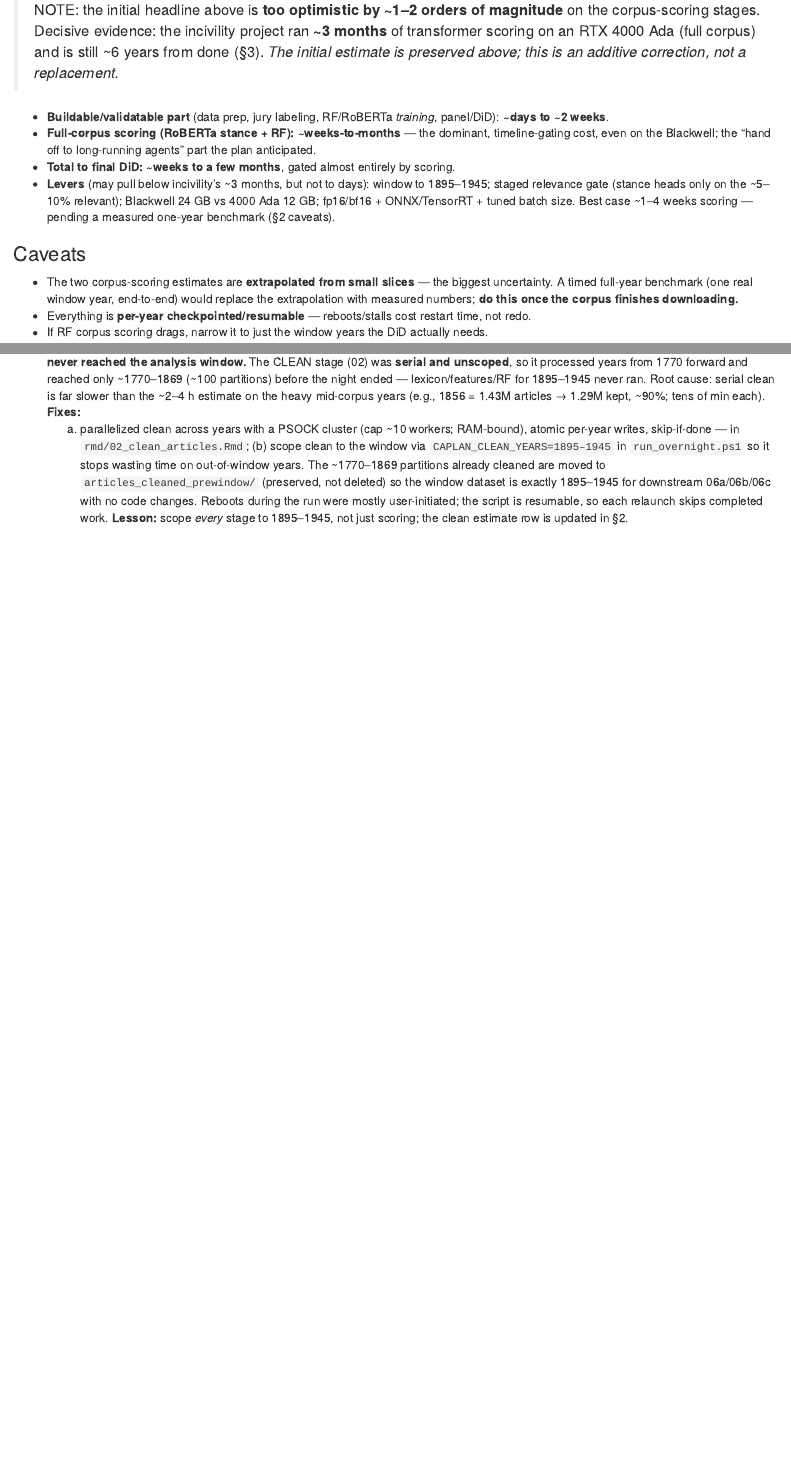
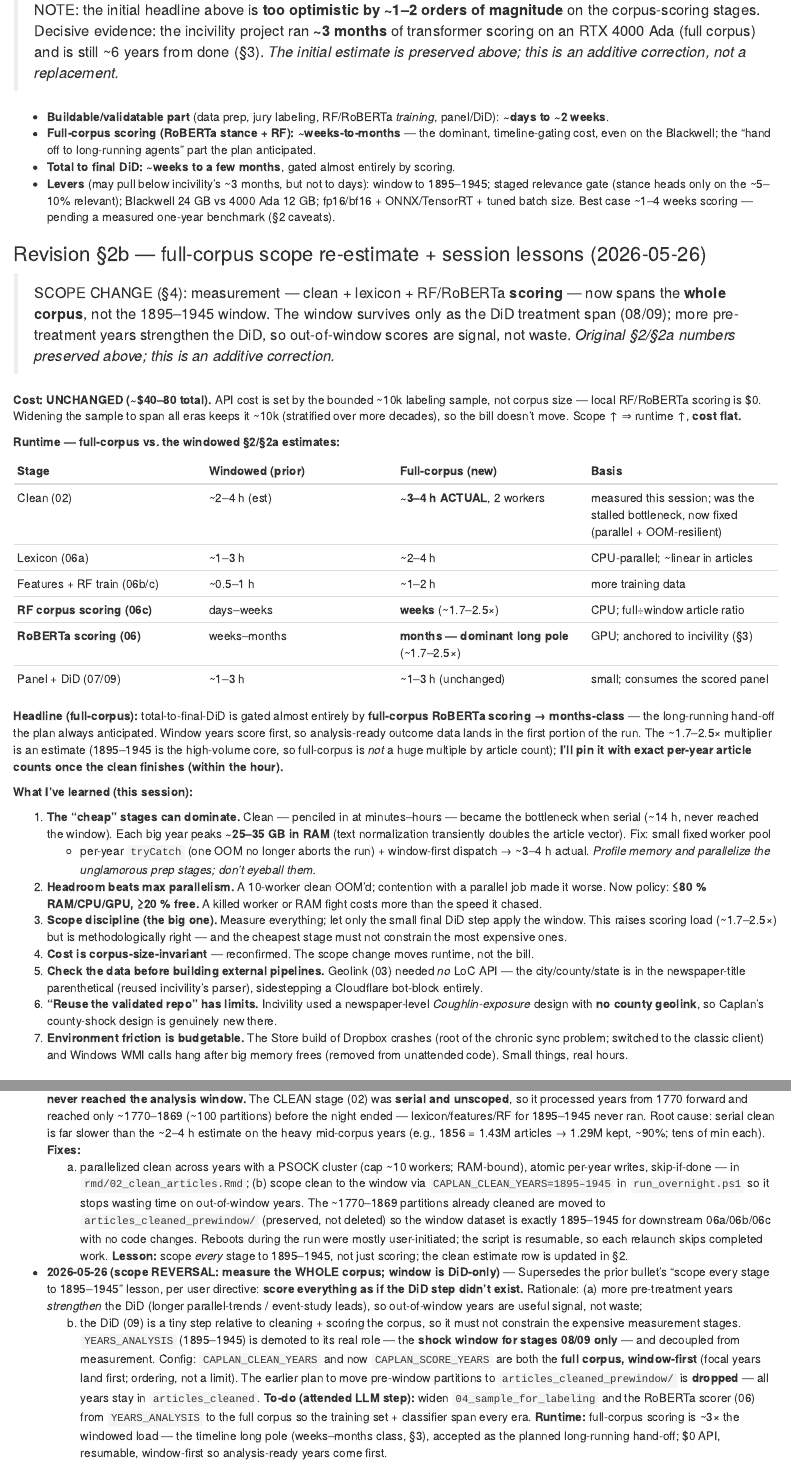
Before and after one commit to JoshuaAmmons/Newspaper-Biases, an R Markdown document (docs/estimates_and_actuals.Rmd): the page in a window 1100 px wide, from 2100 px down, and a second part further down, joined at a grey line. Rendered offline with R 4.5, knitr and Pandoc, with nearby package versions.

Commit message:
Re-scope measurement to full corpus + log runtime re-estimate
Decision: measure the WHOLE corpus; the 1895-1945 window applies only at the
final DiD step (more pre-treatment years strengthen the estimate, and the DiD
is tiny relative to clean+score).

- run_overnight.ps1: CAPLAN_SCORE_YEARS now spans the full corpus (window-first
  ordering), matching CAPLAN_CLEAN_YEARS; header + stage-5 log updated. Bias is
  scored for every year, not just 1895-1945.
- estimates_and_actuals.Rmd: dated change-log entry (sec 4) reversing the earlier
  "scope every stage to the window" lesson, plus new revision sec 2b -- full-corpus
  runtime re-estimate (cost unchanged ~$40-80; runtime gated by full-corpus RoBERTa
  scoring, months-class; clean now ~3-4h actual) and the session's lessons.
  Originals preserved per the append-only policy.

```diff
--- a/docs/estimates_and_actuals.Rmd
+++ b/docs/estimates_and_actuals.Rmd
@@ -112,6 +112,58 @@ if (file.exists(log)) {
   12 GB; fp16/bf16 + ONNX/TensorRT + tuned batch size. Best case ~1–4 weeks scoring — pending a
   measured one-year benchmark (§2 caveats).
 
+### Revision §2b — full-corpus scope re-estimate + session lessons (2026-05-26)
+
+> SCOPE CHANGE (§4): measurement — clean + lexicon + RF/RoBERTa **scoring** — now spans the
+> **whole corpus**, not the 1895–1945 window. The window survives only as the DiD treatment span
+> (08/09); more pre-treatment years strengthen the DiD, so out-of-window scores are signal, not
+> waste. *Original §2/§2a numbers preserved above; this is an additive correction.*
+
+**Cost: UNCHANGED (~$40–80 total).** API cost is set by the bounded ~10k labeling sample, not
+corpus size — local RF/RoBERTa scoring is $0. Widening the sample to span all eras keeps it ~10k
+(stratified over more decades), so the bill doesn't move. Scope ↑ ⇒ runtime ↑, **cost flat.**
+
+**Runtime — full-corpus vs. the windowed §2/§2a estimates:**
+
+| Stage | Windowed (prior) | Full-corpus (new) | Basis |
+|---|---|---|---|
+| Clean (02) | ~2–4 h (est) | **~3–4 h ACTUAL**, 2 workers | measured this session; was the stalled bottleneck, now fixed (parallel + OOM-resilient) |
+| Lexicon (06a) | ~1–3 h | ~2–4 h | CPU-parallel; ~linear in articles |
+| Features + RF train (06b/c) | ~0.5–1 h | ~1–2 h | more training data |
+| **RF corpus scoring (06c)** | days–weeks | **weeks** (~1.7–2.5×) | CPU; full÷window article ratio |
+| **RoBERTa scoring (06)** | weeks–months | **months — dominant long pole** (~1.7–2.5×) | GPU; anchored to incivility (§3) |
+| Panel + DiD (07/09) | ~1–3 h | ~1–3 h (unchanged) | small; consumes the scored panel |
+
+**Headline (full-corpus):** total-to-final-DiD is gated almost entirely by **full-corpus RoBERTa
+scoring → months-class** — the long-running hand-off the plan always anticipated. Window years
+score first, so analysis-ready outcome data lands in the first portion of the run. The ~1.7–2.5×
+multiplier is an estimate (1895–1945 is the high-volume core, so full-corpus is *not* a huge
+multiple by article count); **I'll pin it with exact per-year article counts once the clean
+finishes (within the hour).**
+
+**What I've learned (this session):**
+
+1. **The "cheap" stages can dominate.** Clean — penciled in at minutes–hours — became the
+   bottleneck when serial (~14 h, never reached the window). Each big year peaks **~25–35 GB in
+   RAM** (text normalization transiently doubles the article vector). Fix: small fixed worker pool
+   + per-year `tryCatch` (one OOM no longer aborts the run) + window-first dispatch → ~3–4 h actual.
+   *Profile memory and parallelize the unglamorous prep stages; don't eyeball them.*
+2. **Headroom beats max parallelism.** A 10-worker clean OOM'd; contention with a parallel job made
+   it worse. Now policy: **≤80 % RAM/CPU/GPU, ≥20 % free.** A killed worker or RAM fight costs more
+   than the speed it chased.
+3. **Scope discipline (the big one).** Measure everything; let only the small final DiD step apply
+   the window. This raises scoring load (~1.7–2.5×) but is methodologically right — and the cheapest
+   stage must not constrain the most expensive ones.
+4. **Cost is corpus-size-invariant** — reconfirmed. The scope change moves runtime, not the bill.
+5. **Check the data before building external pipelines.** Geolink (03) needed *no* LoC API — the
+   city/county/state is in the newspaper-title parenthetical (reused incivility's parser),
+   sidestepping a Cloudflare bot-block entirely.
+6. **"Reuse the validated repo" has limits.** Incivility used a newspaper-level *Coughlin-exposure*
+   design with **no county geolink**, so Caplan's county-shock design is genuinely new there.
+7. **Environment friction is budgetable.** The Store build of Dropbox crashes (root of the chronic
+   sync problem; switched to the classic client) and Windows WMI calls hang after big memory frees
+   (removed from unattended code). Small things, real hours.
+
 ### Caveats
 
 - The two corpus-scoring estimates are **extrapolated from small slices** — the biggest
@@ -198,3 +250,17 @@ scope + staged relevance gate may beat it, but the cost is the weeks-to-months c
   1895–1945 for downstream 06a/06b/06c with no code changes. Reboots during the run were mostly
   user-initiated; the script is resumable, so each relaunch skips completed work. **Lesson:**
   scope *every* stage to 1895–1945, not just scoring; the clean estimate row is updated in §2.
+- **2026-05-26 (scope REVERSAL: measure the WHOLE corpus; window is DiD-only)** — Supersedes the
+  prior bullet's "scope every stage to 1895–1945" lesson, per user directive: **score everything as
+  if the DiD step didn't exist.** Rationale: (a) more pre-treatment years *strengthen* the DiD
+  (longer parallel-trends / event-study leads), so out-of-window years are useful signal, not waste;
+  (b) the DiD (09) is a tiny step relative to cleaning + scoring the corpus, so it must not constrain
+  the expensive measurement stages. `YEARS_ANALYSIS` (1895–1945) is demoted to its real role — the
+  **shock window for stages 08/09 only** — and decoupled from measurement. Config: `CAPLAN_CLEAN_YEARS`
+  and now `CAPLAN_SCORE_YEARS` are both the **full corpus, window-first** (focal years land first;
+  ordering, not a limit). The earlier plan to move pre-window partitions to `articles_cleaned_prewindow/`
+  is **dropped** — all years stay in `articles_cleaned`. **To-do (attended LLM step):** widen
+  `04_sample_for_labeling` and the RoBERTa scorer (06) from `YEARS_ANALYSIS` to the full corpus so the
+  training set + classifier span every era. **Runtime:** full-corpus scoring is ~3× the windowed load
+  — the timeline long pole (weeks–months class, §3), accepted as the planned long-running hand-off;
+  $0 API, resumable, window-first so analysis-ready years come first.
```
Also changed, not shown: 1 other file.
